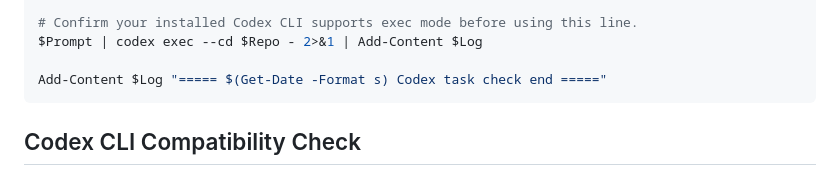
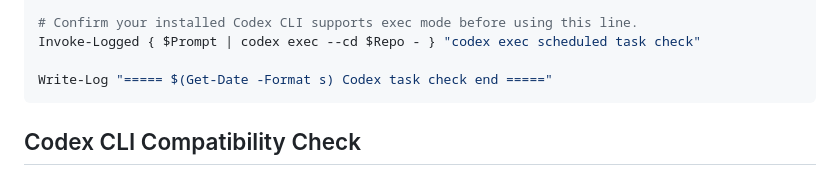
Before and after one commit to netfox-web/devpilot, a Markdown page: docs/codex_scheduled_task_runner.md, the part around one of its changes. GitHub-like rendering.

````diff
--- a/docs/codex_scheduled_task_runner.md
+++ b/docs/codex_scheduled_task_runner.md
@@ -147,9 +186,9 @@ Rules:
 "@
 
 # Confirm your installed Codex CLI supports exec mode before using this line.
-$Prompt | codex exec --cd $Repo - 2>&1 | Add-Content $Log
+Invoke-Logged { $Prompt | codex exec --cd $Repo - } "codex exec scheduled task check"
 
-Add-Content $Log "===== $(Get-Date -Format s) Codex task check end ====="
+Write-Log "===== $(Get-Date -Format s) Codex task check end ====="
 ```
 
 ## Codex CLI Compatibility Check
````
Also changed, not shown: other parts of docs/codex_scheduled_task_runner.md (+63 -6 lines).
